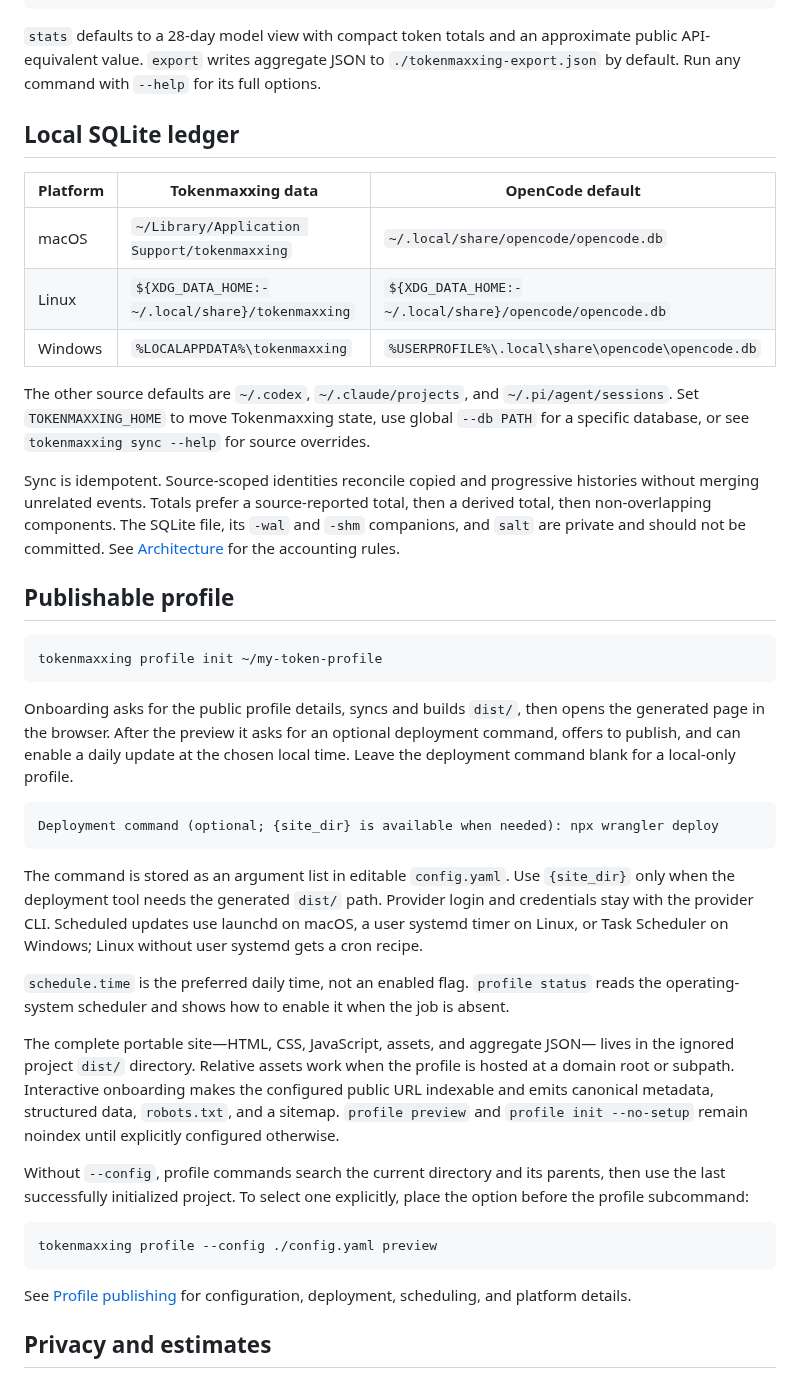
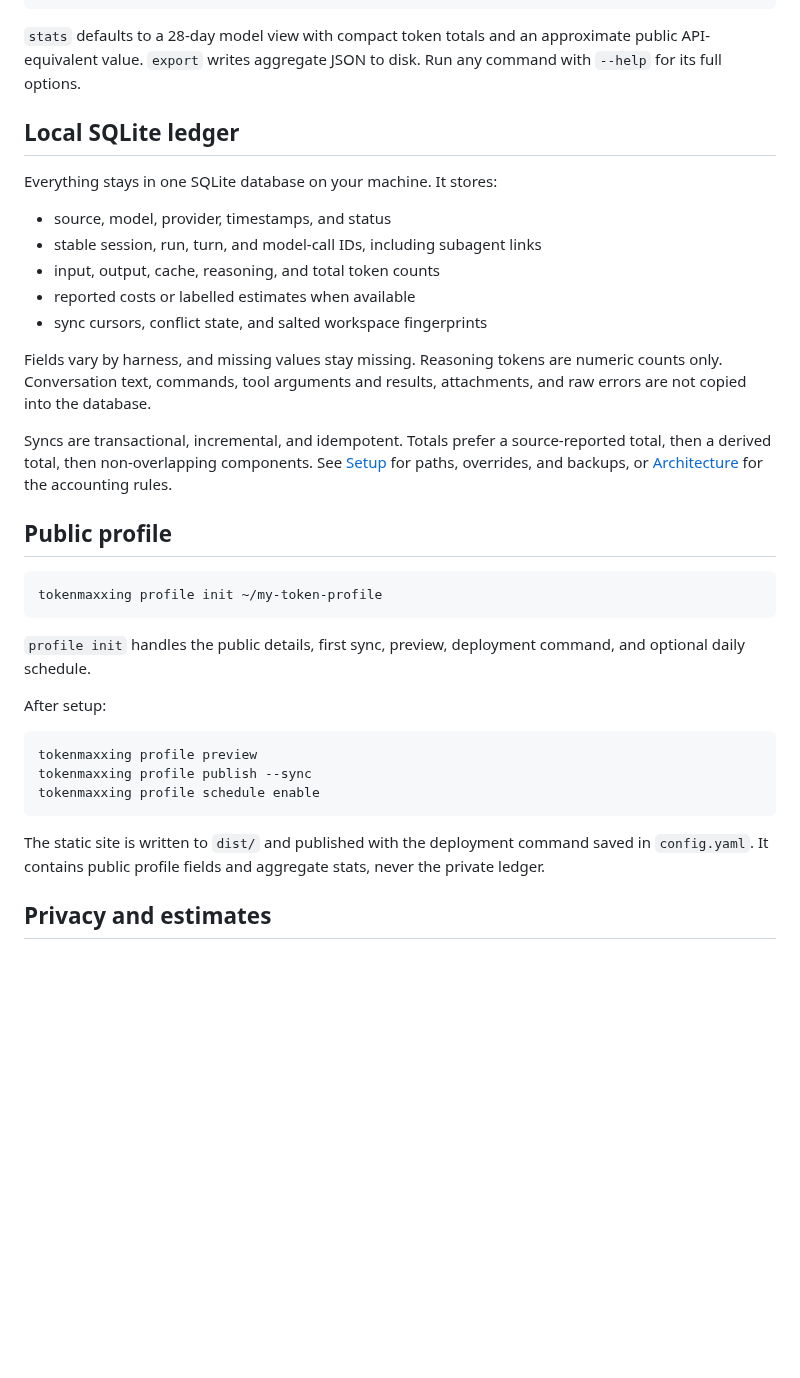
Before and after one commit to anjay-goel/tokenmaxxing, a Markdown page: README.md, the part around one of its changes. Drawn GitHub-style; blank space fills up the shorter version.

````diff
--- a/README.md
+++ b/README.md
@@ -42,71 +43,47 @@ tokenmaxxing [--db PATH] [--debug] <command>
 
 `stats` defaults to a 28-day model view with compact token totals and an
 approximate public API-equivalent value. `export` writes aggregate JSON to
-`./tokenmaxxing-export.json` by default. Run any command with `--help` for its
-full options.
+disk. Run any command with `--help` for its full options.
 
 ## Local SQLite ledger
 
-| Platform | Tokenmaxxing data | OpenCode default |
-| --- | --- | --- |
-| macOS | `~/Library/Application Support/tokenmaxxing` | `~/.local/share/opencode/opencode.db` |
-| Linux | `${XDG_DATA_HOME:-~/.local/share}/tokenmaxxing` | `${XDG_DATA_HOME:-~/.local/share}/opencode/opencode.db` |
-| Windows | `%LOCALAPPDATA%\tokenmaxxing` | `%USERPROFILE%\.local\share\opencode\opencode.db` |
+Everything stays in one SQLite database on your machine. It stores:
 
-The other source defaults are `~/.codex`, `~/.claude/projects`, and
-`~/.pi/agent/sessions`. Set `TOKENMAXXING_HOME` to move Tokenmaxxing state, use
-global `--db PATH` for a specific database, or see `tokenmaxxing sync --help`
-for source overrides.
+- source, model, provider, timestamps, and status
+- stable session, run, turn, and model-call IDs, including subagent links
+- input, output, cache, reasoning, and total token counts
+- reported costs or labelled estimates when available
+- sync cursors, conflict state, and salted workspace fingerprints
 
-Sync is idempotent. Source-scoped identities reconcile copied and progressive
-histories without merging unrelated events. Totals prefer a source-reported
-total, then a derived total, then non-overlapping components. The SQLite file,
-its `-wal` and `-shm` companions, and `salt` are private and should not be
-committed. See [Architecture](docs/architecture.md) for the accounting rules.
+Fields vary by harness, and missing values stay missing. Reasoning tokens are
+numeric counts only. Conversation text, commands, tool arguments and results,
+attachments, and raw errors are not copied into the database.
 
-## Publishable profile
+Syncs are transactional, incremental, and idempotent. Totals prefer a
+source-reported total, then a derived total, then non-overlapping components.
+See [Setup](docs/setup.md) for paths, overrides, and backups, or
+[Architecture](docs/architecture.md) for the accounting rules.
+
+## Public profile
 
 ```bash
 tokenmaxxing profile init ~/my-token-profile
 ```
 
-Onboarding asks for the public profile details, syncs and builds `dist/`, then
-opens the generated page in the browser. After the preview it asks for an
-optional deployment command, offers to publish, and can enable a daily update
-at the chosen local time. Leave the deployment command blank for a local-only
-profile.
+`profile init` handles the public details, first sync, preview, deployment
+command, and optional daily schedule.
 
-```text
-Deployment command (optional; {site_dir} is available when needed): npx wrangler deploy
+After setup:
+
+```bash
+tokenmaxxing profile preview
+tokenmaxxing profile publish --sync
+tokenmaxxing profile schedule enable
 ```
 
-The command is stored as an argument list in editable `config.yaml`.
-Use `{site_dir}` only when the deployment tool needs the generated `dist/` path.
-Provider login and credentials stay with the provider CLI. Scheduled updates
-use launchd on macOS, a user systemd timer on Linux, or Task Scheduler on
-Windows; Linux without user systemd gets a cron recipe.
-
-`schedule.time` is the preferred daily time, not an enabled flag. `profile
-status` reads the operating-system scheduler and shows how to enable it when
-the job is absent.
-
-The complete portable site—HTML, CSS, JavaScript, assets, and aggregate JSON—
-lives in the ignored project `dist/` directory. Relative assets work when the
-profile is hosted at a domain root or subpath. Interactive onboarding makes the
-configured public URL indexable and emits canonical metadata, structured data,
-`robots.txt`, and a sitemap. `profile preview` and `profile init --no-setup`
-remain noindex until explicitly configured otherwise.
-
-Without `--config`, profile commands search the current directory and its
-parents, then use the last successfully initialized project. To select one
-explicitly, place the option before the profile subcommand:
-
-```bash
-tokenmaxxing profile --config ./config.yaml preview
-```
-
-See [Profile publishing](docs/profile-publishing.md) for configuration,
-deployment, scheduling, and platform details.
+The static site is written to `dist/` and published with the deployment command
+saved in `config.yaml`. It contains public profile fields and aggregate stats,
+never the private ledger.
 
 ## Privacy and estimates
 
````
Also changed, not shown: other parts of README.md (+5 -4 lines), docs/profile-publishing.md (deleted, +0 -419 lines), docs/setup.md (added, +124 -0 lines), docs/assets/profile.png (added), 6 other files.
